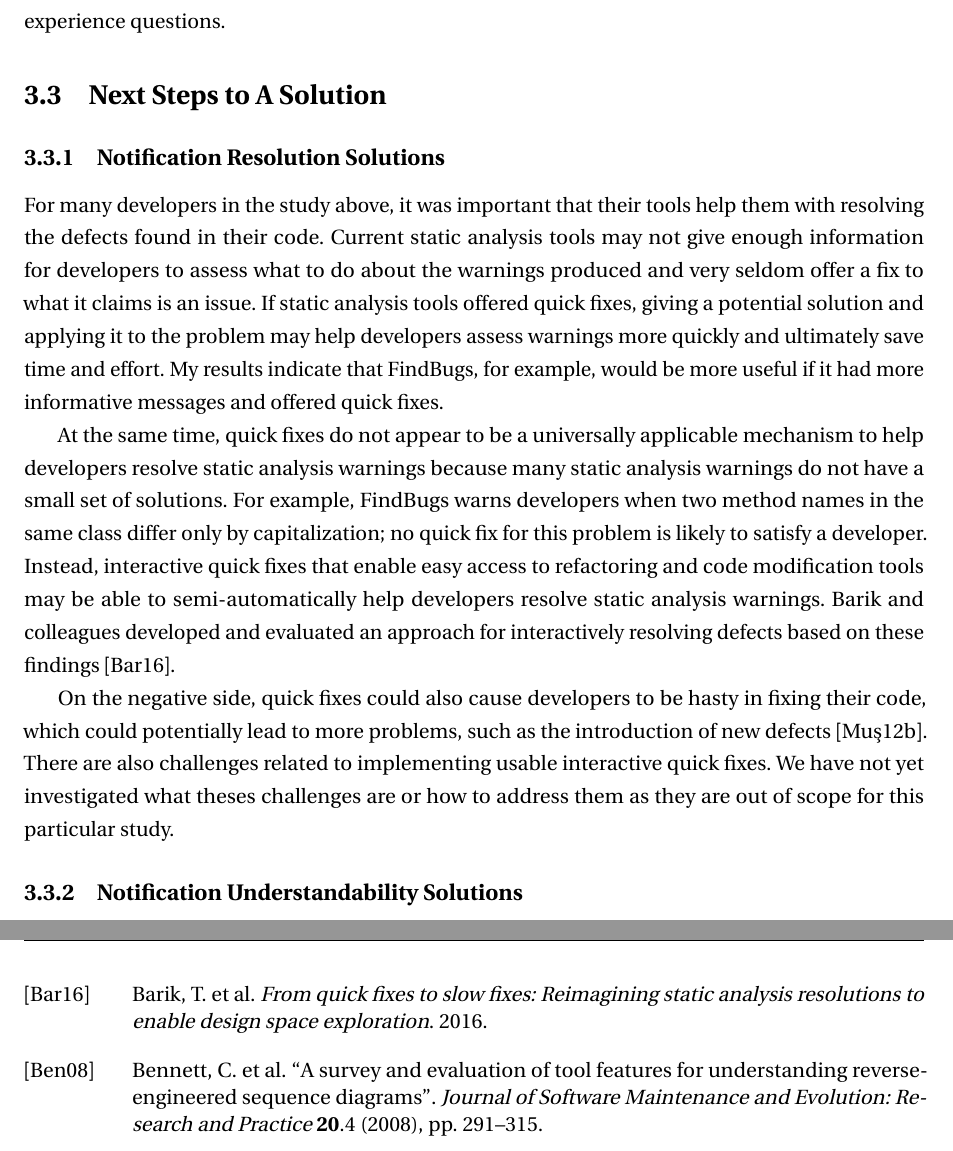
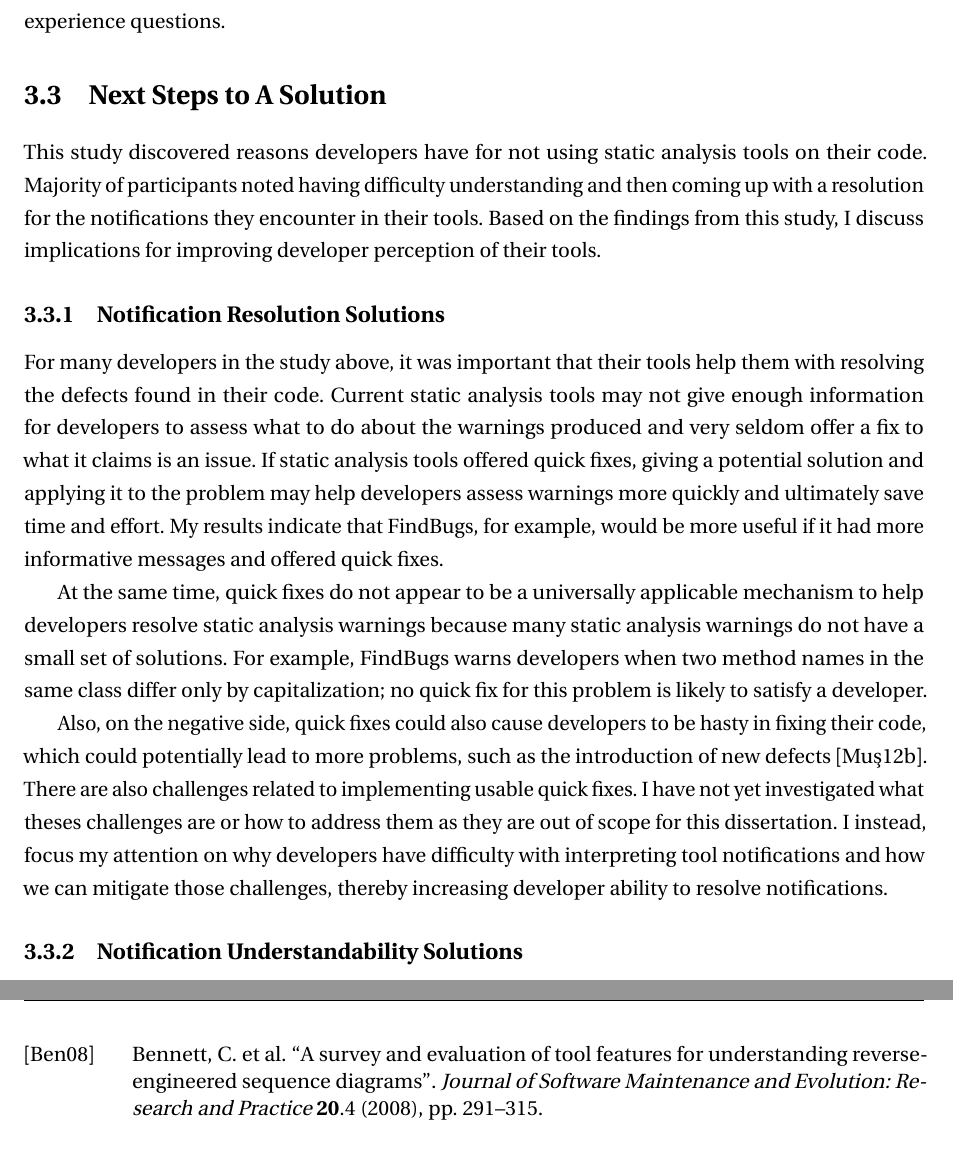
Before and after one commit to brittjay0104/BJohnsonDissertation, a LaTeX thesis (Johnson-thesis.tex, which reads Chapter-3/Chapter-3.tex): two parts of pages 48 and 126 of 198, joined at a grey line, cut so that both start at the same text. Compiled offline with pdfLaTeX.

Commit message:
Fixes #6 , Fixes #7

```diff
--- a/Chapter-3/Chapter-3.tex
+++ b/Chapter-3/Chapter-3.tex
@@ -709,6 +709,9 @@ by asking participants experience questions.
 
 \section{Next Steps to A Solution}
 % this study explored the what (what's causing developers to not frequently use tools). Most common findings = notification understandability. Next study/question that needs to be answered is why developers have difficulty with notifications -- only then can we start to explore ways to mitigate barriers and potentially increase usage/improve opinion of tools.
+This study discovered reasons developers have for not using static analysis tools on their code.
+Majority of participants noted having difficulty understanding and then coming up with a resolution for the notifications they encounter in their tools.
+Based on the findings from this study, I discuss implications for improving developer perception of their tools.
 
 % interactive quick fixes (help with resolution)
 \subsection{Notification Resolution Solutions}
@@ -727,16 +730,18 @@ developers resolve static analysis warnings because many static analysis
 warnings do not have a small set of solutions. For example, FindBugs warns
 developers when two method names in the same class differ only by
 capitalization; no quick fix for this problem is likely to satisfy a developer.
-Instead, interactive quick fixes that enable easy access to refactoring and code
-modification tools may be able to semi-automatically help developers resolve
-static analysis warnings. Barik and colleagues developed and evaluated an approach for interactively resolving defects based on these findings~\cite{barik2016quick}.
 
-On the negative side, quick fixes could also cause
+Also, on the negative side, quick fixes could also cause
 developers to be hasty in fixing their code, which could potentially lead to
-more problems, such as the introduction of new defects~\cite{Mucslu:2012:Speculative}. There are also
-challenges related to implementing usable interactive quick fixes. We
+more problems, such as the introduction of new defects~\cite{Mucslu:2012:Speculative}.
+There are also challenges related to implementing usable quick fixes. I
 have not yet investigated what theses challenges are or how to address them as
-they are out of scope for this particular study.
+they are out of scope for this dissertation.
+I instead, focus my attention on why developers have difficulty with interpreting tool notifications and how we can mitigate those challenges, thereby increasing developer ability to resolve notifications.
+
+%Instead, interactive quick fixes that enable easy access to refactoring and code
+%modification tools may be able to semi-automatically help developers resolve
+%static analysis warnings. Barik and colleagues developed and evaluated an approach for interactively resolving defects based on these findings~\cite{barik2016quick}.
 
 \subsection{Notification Understandability Solutions}
 % notification understandability (help with understanding)
```
